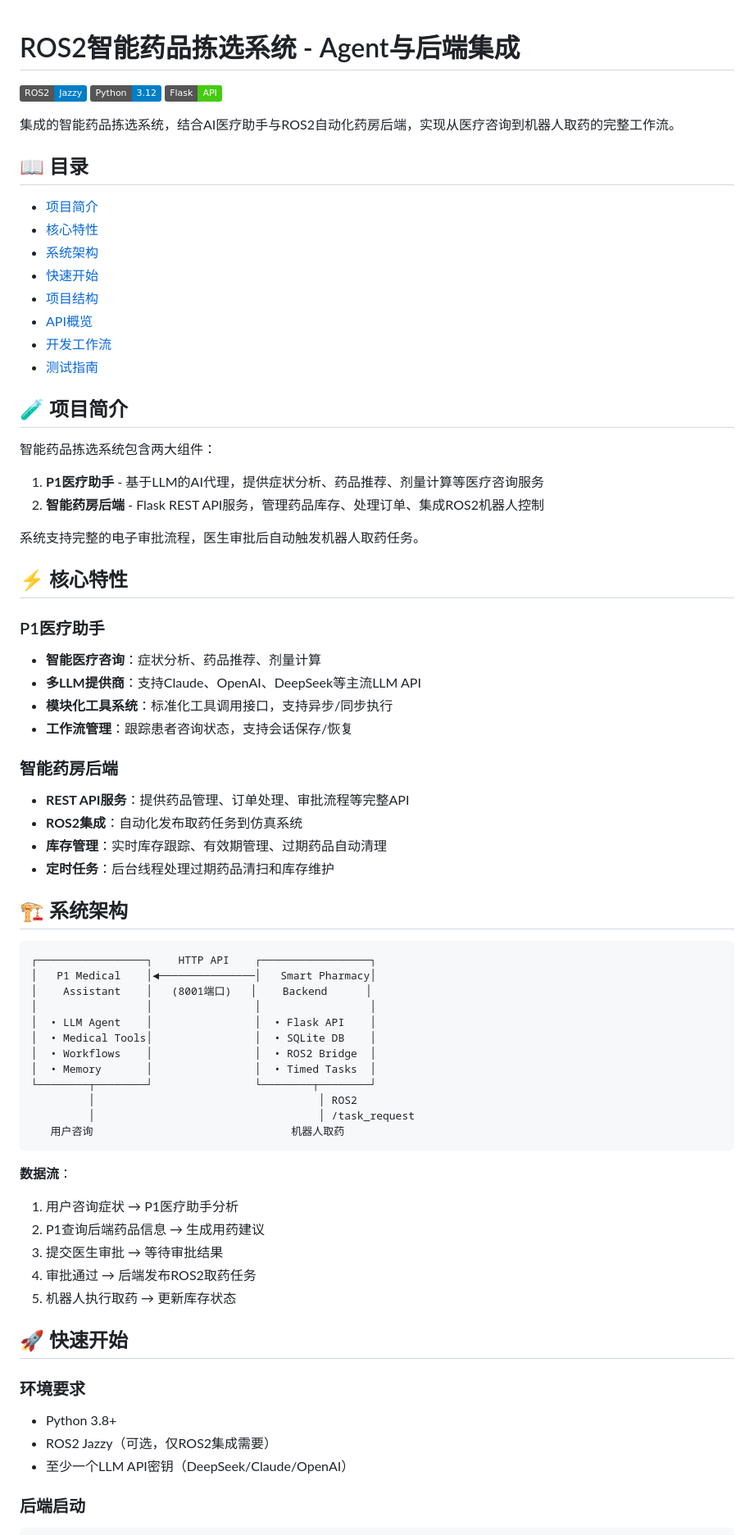
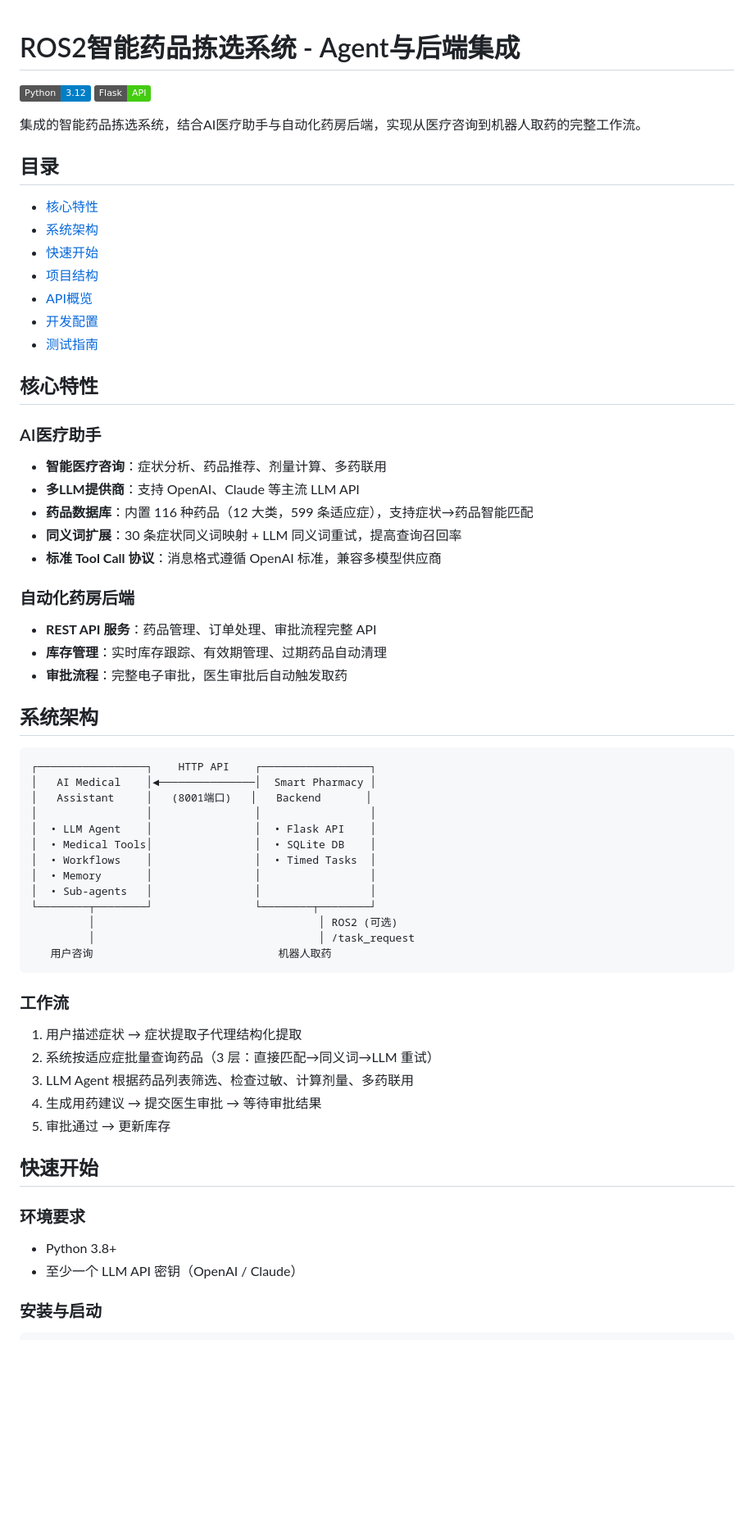
Before and after one commit to clouder1128/ROS2-based-Intelligent-Medicine-Pickup-System, a Markdown page: agent_with_backend/README.md, the part around one of its changes. Shown at 82% size. Rendered like a GitHub page; badges without logos; blank space fills up the shorter version.

````diff
--- a/agent_with_backend/README.md
+++ b/agent_with_backend/README.md
@@ -1,73 +1,67 @@
 # ROS2智能药品拣选系统 - Agent与后端集成
 
-![ROS2 Jazzy](https://img.shields.io/badge/ROS2-Jazzy-blue)
 ![Python 3.12](https://img.shields.io/badge/Python-3.12-blue)
 ![Flask](https://img.shields.io/badge/Flask-API-brightgreen)
 
-集成的智能药品拣选系统，结合AI医疗助手与ROS2自动化药房后端，实现从医疗咨询到机器人取药的完整工作流。
+集成的智能药品拣选系统，结合AI医疗助手与自动化药房后端，实现从医疗咨询到机器人取药的完整工作流。
 
-## 📖 目录
-- [项目简介](#项目简介)
+## 目录
+
 - [核心特性](#核心特性)
 - [系统架构](#系统架构)
 - [快速开始](#快速开始)
 - [项目结构](#项目结构)
 - [API概览](#api概览)
-- [开发工作流](#开发工作流)
+- [开发配置](#开发配置)
 - [测试指南](#测试指南)
 
-## 🧪 项目简介
+## 核心特性
 
-智能药品拣选系统包含两大组件：
-1. **P1医疗助手** - 基于LLM的AI代理，提供症状分析、药品推荐、剂量计算等医疗咨询服务
-2. **智能药房后端** - Flask REST API服务，管理药品库存、处理订单、集成ROS2机器人控制
+### AI医疗助手
+- **智能医疗咨询**：症状分析、药品推荐、剂量计算、多药联用
+- **多LLM提供商**：支持 OpenAI、Claude 等主流 LLM API
+- **药品数据库**：内置 116 种药品（12 大类，599 条适应症），支持症状→药品智能匹配
+- **同义词扩展**：30 条症状同义词映射 + LLM 同义词重试，提高查询召回率
+- **标准 Tool Call 协议**：消息格式遵循 OpenAI 标准，兼容多模型供应商
 
-系统支持完整的电子审批流程，医生审批后自动触发机器人取药任务。
+### 自动化药房后端
+- **REST API 服务**：药品管理、订单处理、审批流程完整 API
+- **库存管理**：实时库存跟踪、有效期管理、过期药品自动清理
+- **审批流程**：完整电子审批，医生审批后自动触发取药
 
-## ⚡ 核心特性
-
-### P1医疗助手
-- **智能医疗咨询**：症状分析、药品推荐、剂量计算
-- **多LLM提供商**：支持Claude、OpenAI、DeepSeek等主流LLM API
-- **模块化工具系统**：标准化工具调用接口，支持异步/同步执行
-- **工作流管理**：跟踪患者咨询状态，支持会话保存/恢复
-
-### 智能药房后端
-- **REST API服务**：提供药品管理、订单处理、审批流程等完整API
-- **ROS2集成**：自动化发布取药任务到仿真系统
-- **库存管理**：实时库存跟踪、有效期管理、过期药品自动清理
-- **定时任务**：后台线程处理过期药品清扫和库存维护
-
-## 🏗️ 系统架构
+## 系统架构
 
 ```
 ┌─────────────────┐    HTTP API    ┌─────────────────┐
-│   P1 Medical    │◄───────────────│   Smart Pharmacy│
-│    Assistant    │   (8001端口)   │    Backend      │
+│   AI Medical    │◄───────────────│  Smart Pharmacy │
+│   Assistant     │   (8001端口)   │   Backend       │
 │                 │                │                 │
 │  • LLM Agent    │                │  • Flask API    │
 │  • Medical Tools│                │  • SQLite DB    │
-│  • Workflows    │                │  • ROS2 Bridge  │
-│  • Memory       │                │  • Timed Tasks  │
+│  • Workflows    │                │  • Timed Tasks  │
+│  • Memory       │                │                 │
+│  • Sub-agents   │                │                 │
 └────────┬────────┘                └────────┬────────┘
-         │                                   │ ROS2
+         │                                   │ ROS2 (可选)
          │                                   │ /task_request
-   用户咨询                               机器人取药
+   用户咨询                             机器人取药
 ```
 
-**数据流**：
-1. 用户咨询症状 → P1医疗助手分析
-2. P1查询后端药品信息 → 生成用药建议
-3. 提交医生审批 → 等待审批结果
-4. 审批通过 → 后端发布ROS2取药任务
-5. 机器人执行取药 → 更新库存状态
+### 工作流
 
-## 🚀 快速开始
+1. 用户描述症状 → 症状提取子代理结构化提取
+2. 系统按适应症批量查询药品（3 层：直接匹配→同义词→LLM 重试）
+3. LLM Agent 根据药品列表筛选、检查过敏、计算剂量、多药联用
+4. 生成用药建议 → 提交医生审批 → 等待审批结果
+5. 审批通过 → 更新库存
+
+## 快速开始
 
 ### 环境要求
+
 - Python 3.8+
-- ROS2 Jazzy（可选，仅ROS2集成需要）
-- 至少一个LLM API密钥（DeepSeek/Claude/OpenAI）
+- 至少一个 LLM API 密钥（OpenAI / Claude）
 
-### 后端启动
+### 安装与启动
+
 ```bash
````
Also changed, not shown: other parts of agent_with_backend/README.md (+160 -156 lines).
